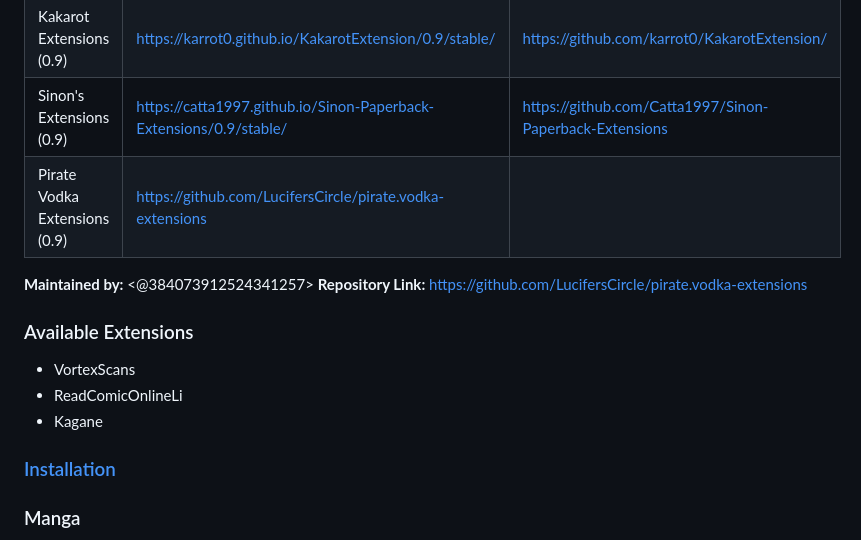
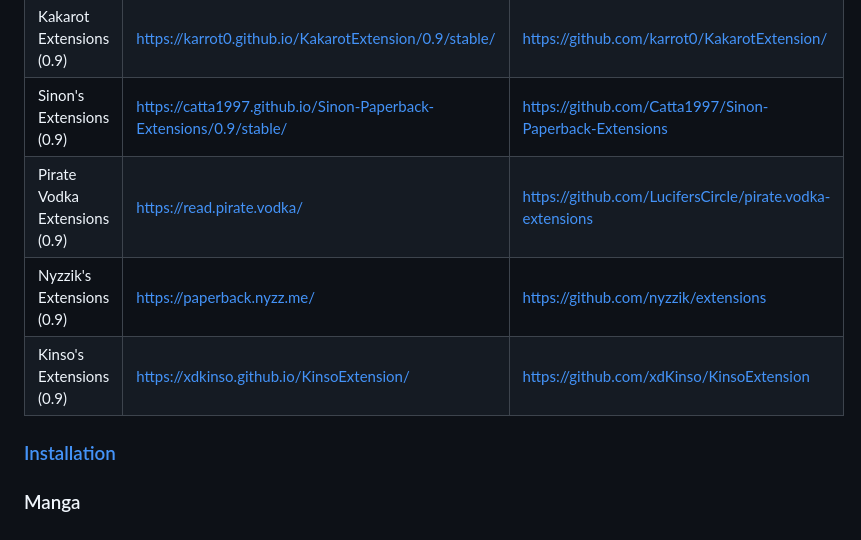
Before and after one commit to PaperbackExtensionRepo/Paperback-Extension-Repo-Compilation-List, a Markdown page: README.md, the part around the change. Drawn GitHub-style.

```diff
--- a/README.md
+++ b/README.md
@@ -24,16 +24,9 @@ If the extension has both comic and manga sources, then add it to both.
 | Inkdex Extensions (0.9) | [https://inkdex.github.io/installation] | [https://github.com/inkdex/extensions]
 | Kakarot Extensions (0.9) | https://karrot0.github.io/KakarotExtension/0.9/stable/ | https://github.com/karrot0/KakarotExtension/ |
 | Sinon's Extensions (0.9) | https://catta1997.github.io/Sinon-Paperback-Extensions/0.9/stable/ | https://github.com/Catta1997/Sinon-Paperback-Extensions |
-| Pirate Vodka Extensions (0.9) | https://github.com/LucifersCircle/pirate.vodka-extensions |
-
-**Maintained by:** <@384073912524341257>
-**Repository Link:** https://github.com/LucifersCircle/pirate.vodka-extensions
-
-### Available Extensions
-
-- VortexScans
-- ReadComicOnlineLi
-- Kagane
+| Pirate Vodka Extensions (0.9) | https://read.pirate.vodka/ | https://github.com/LucifersCircle/pirate.vodka-extensions |
+| Nyzzik's Extensions (0.9) | https://paperback.nyzz.me/ | https://github.com/nyzzik/extensions |
+| Kinso's Extensions (0.9) | https://xdkinso.github.io/KinsoExtension/ | https://github.com/xdKinso/KinsoExtension |
 
 ### [Installation](https://read.pirate.vodka)
 
```
